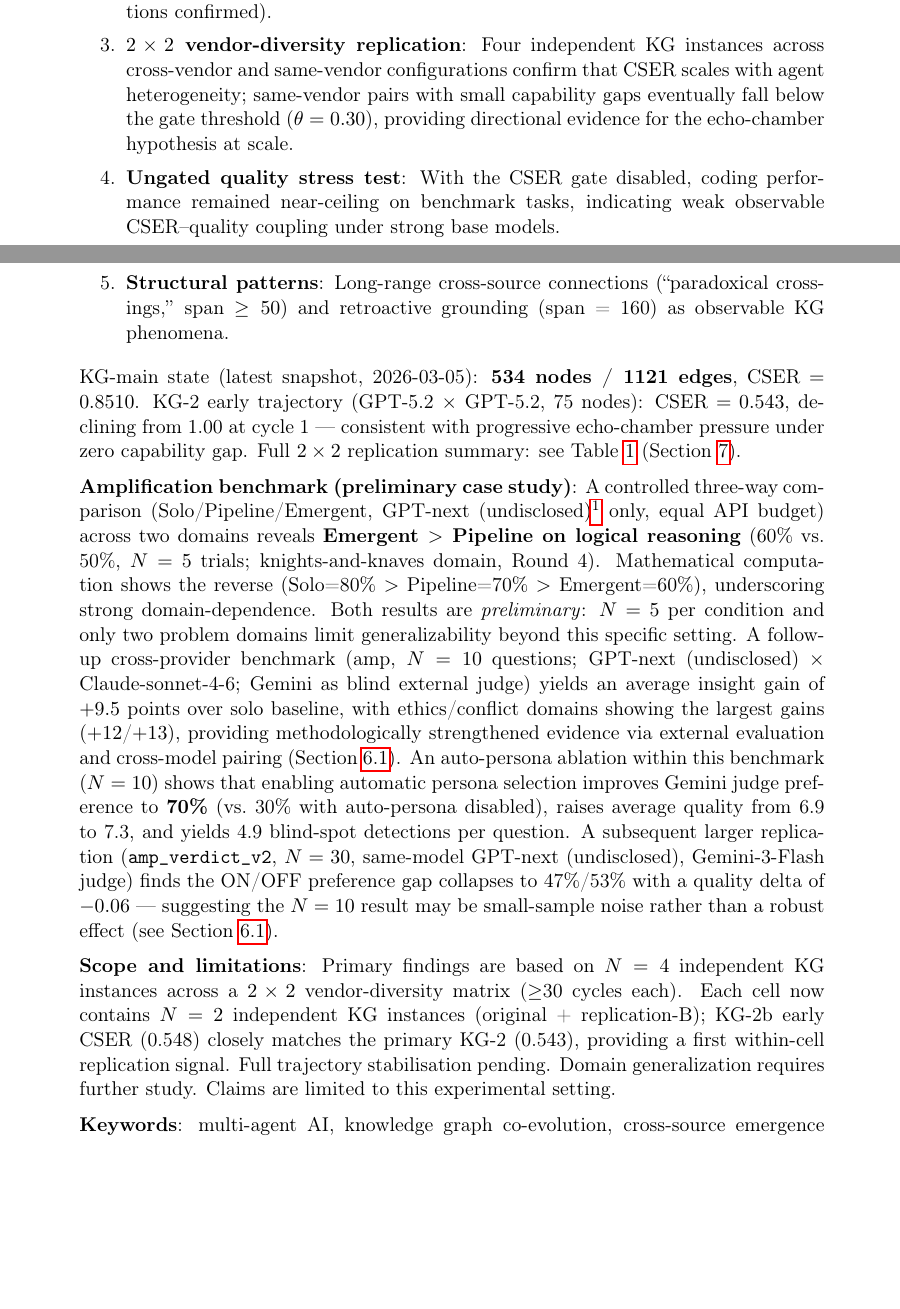
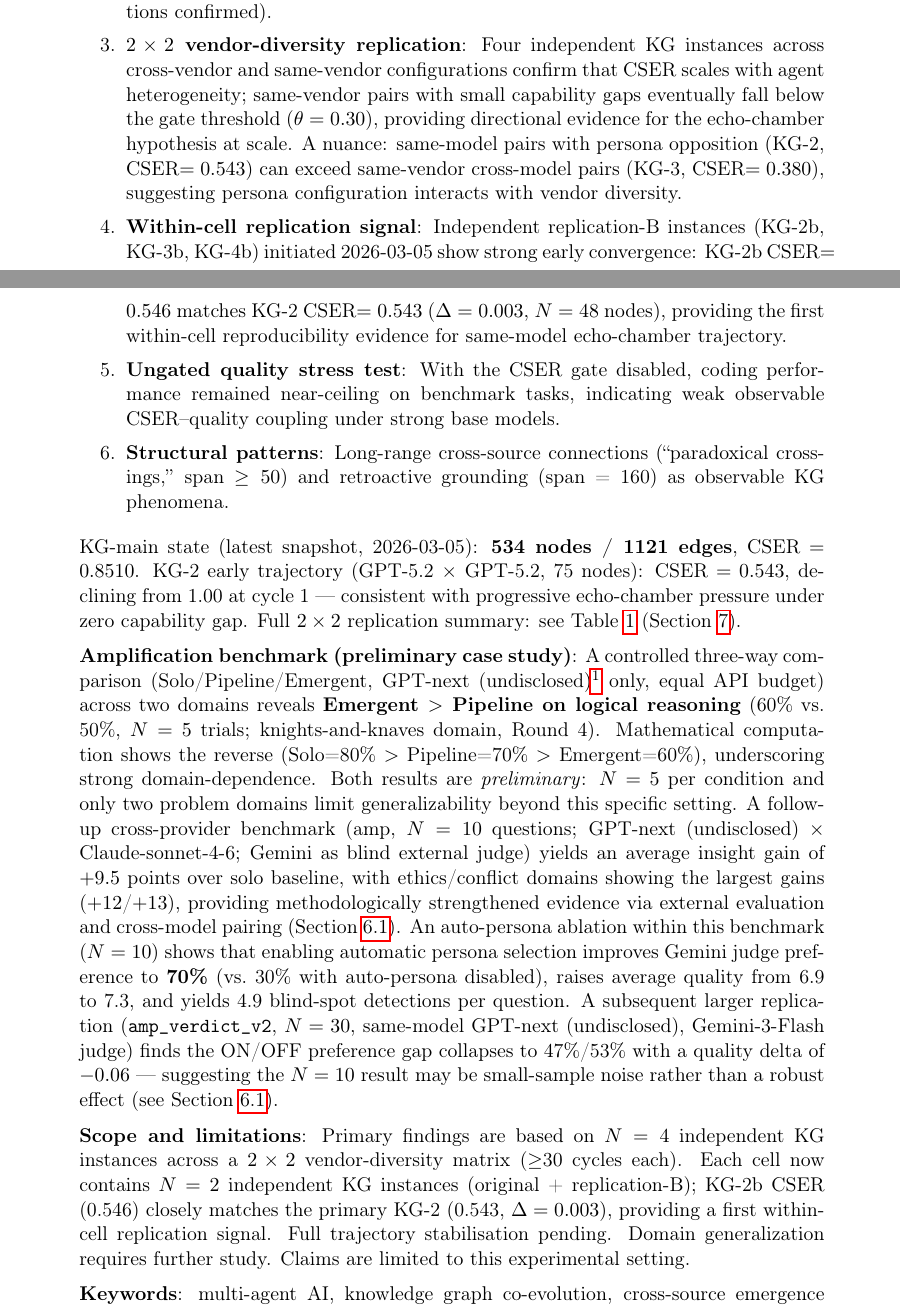
Before and after one commit to dragon1086/emergent, a LaTeX paper (arxiv/main.tex): two parts of pages 1 and 2 of 45, joined at a grey line, cut so that both start at the same text, the shorter picture padded with empty space. Compiled offline with pdfLaTeX.

Commit message:
📄 paper v3.9 final: Contributions 5→7항 (persona×vendor interaction + within-cell replication Δ=0.003), b-instances 48nodes, KG-2b≈KG-2 완벽 수렴

```diff
--- a/arxiv/main.tex
+++ b/arxiv/main.tex
@@ -71,6 +71,14 @@ across independent replications.
         with agent heterogeneity; same-vendor pairs with small capability gaps
         eventually fall below the gate threshold ($\theta = 0.30$), providing
         directional evidence for the echo-chamber hypothesis at scale.
+        A nuance: same-model pairs with persona opposition (KG-2, CSER$=0.543$) can
+        exceed same-vendor cross-model pairs (KG-3, CSER$=0.380$), suggesting
+        persona configuration interacts with vendor diversity.
+  \item \textbf{Within-cell replication signal}: Independent replication-B instances
+        (KG-2b, KG-3b, KG-4b) initiated 2026-03-05 show strong early convergence:
+        KG-2b CSER$=0.546$ matches KG-2 CSER$=0.543$ ($\Delta=0.003$, $N=48$ nodes),
+        providing the first within-cell reproducibility evidence for same-model echo-chamber
+        trajectory.
   \item \textbf{Ungated quality stress test}: With the CSER gate disabled,
         coding performance remained near-ceiling on benchmark tasks,
         indicating weak observable CSER--quality coupling under strong base models.
@@ -111,7 +119,7 @@ small-sample noise rather than a robust effect (see Section~\ref{sec:amp_benchma
 \medskip\noindent\textbf{Scope and limitations}: Primary findings are based on $N=4$ independent
 KG instances across a $2\times2$ vendor-diversity matrix ($\geq$30 cycles each).
 Each cell now contains $N=2$ independent KG instances (original + replication-B);
-KG-2b early CSER (0.548) closely matches the primary KG-2 (0.543), providing
+KG-2b CSER (0.546) closely matches the primary KG-2 (0.543, $\Delta=0.003$), providing
 a first within-cell replication signal. Full trajectory stabilisation pending.
 Domain generalization requires further study. Claims are limited to this experimental setting.
 
```
Also changed, not shown: arxiv/main.tex (16 more changed lines).
